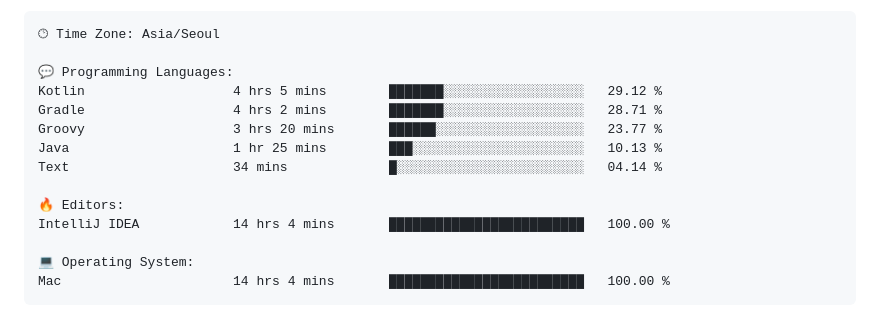
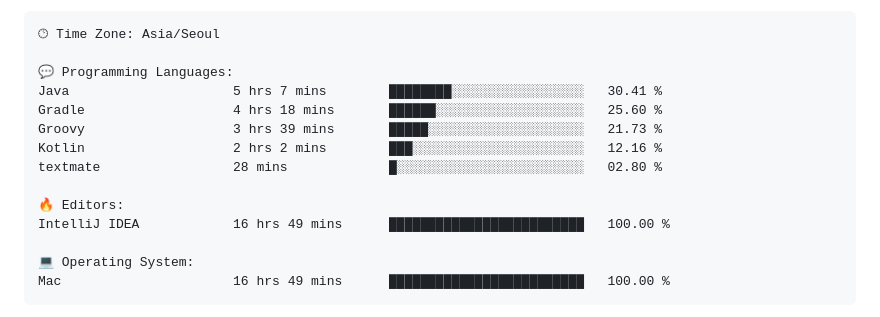
Before and after one commit to gimseonjin/gimseonjin, a Markdown page: README.md, the part around one of its changes. Rendered like a GitHub page.

Commit message:
Updated with Dev Metrics

````diff
--- a/README.md
+++ b/README.md
@@ -70,17 +70,17 @@ Sunday                   1211 commits        ████░░░░░░░
 🕑︎ Time Zone: Asia/Seoul
 
 💬 Programming Languages:
-Kotlin                   4 hrs 5 mins        ███████░░░░░░░░░░░░░░░░░░   29.12 %
-Gradle                   4 hrs 2 mins        ███████░░░░░░░░░░░░░░░░░░   28.71 %
-Groovy                   3 hrs 20 mins       ██████░░░░░░░░░░░░░░░░░░░   23.77 %
-Java                     1 hr 25 mins        ███░░░░░░░░░░░░░░░░░░░░░░   10.13 %
-Text                     34 mins             █░░░░░░░░░░░░░░░░░░░░░░░░   04.14 %
+Java                     5 hrs 7 mins        ████████░░░░░░░░░░░░░░░░░   30.41 %
+Gradle                   4 hrs 18 mins       ██████░░░░░░░░░░░░░░░░░░░   25.60 %
+Groovy                   3 hrs 39 mins       █████░░░░░░░░░░░░░░░░░░░░   21.73 %
+Kotlin                   2 hrs 2 mins        ███░░░░░░░░░░░░░░░░░░░░░░   12.16 %
+textmate                 28 mins             █░░░░░░░░░░░░░░░░░░░░░░░░   02.80 %
 
 🔥 Editors:
-IntelliJ IDEA            14 hrs 4 mins       █████████████████████████   100.00 %
+IntelliJ IDEA            16 hrs 49 mins      █████████████████████████   100.00 %
 
 💻 Operating System:
-Mac                      14 hrs 4 mins       █████████████████████████   100.00 %
+Mac                      16 hrs 49 mins      █████████████████████████   100.00 %
 ```
 
 
````
Also changed, not shown: other parts of README.md (+1 -1 lines).
